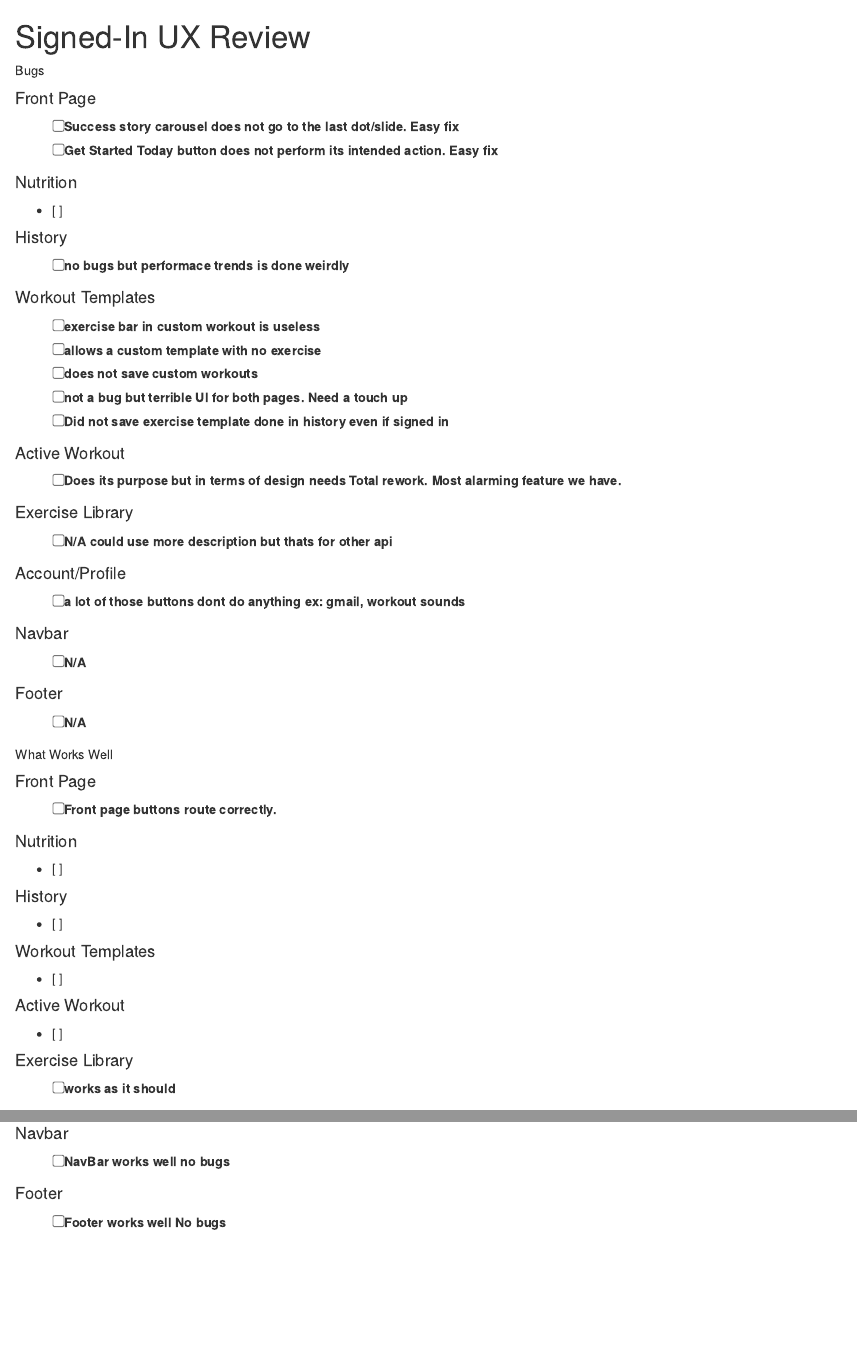
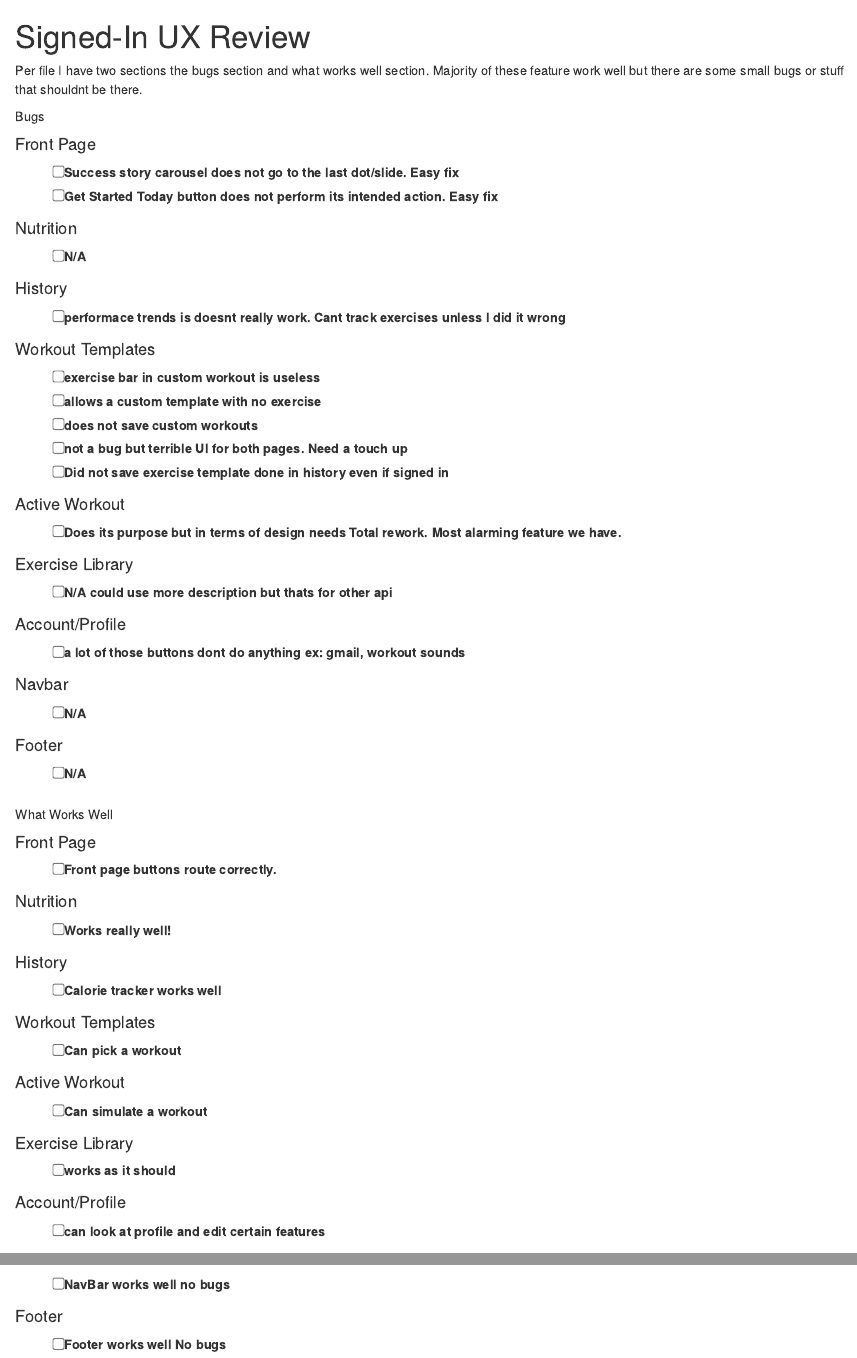
Before and after one commit to DahalAb1/healthFitness-pro, an R Markdown document (src/UX bugs/signed_in.rmd): the page in a window 1100 px wide, from its top, and a second part further down, joined at a grey line. Rendered offline with R 4.5, knitr and Pandoc, with nearby package versions.

Commit message:
SCRUM-91 Documented Nutrition bugs and did final clean up
For final clean up I looked over the features again and made sure they aligned with my findings.

```diff
--- a/src/UX bugs/signed_in.rmd
+++ b/src/UX bugs/signed_in.rmd
@@ -1,5 +1,8 @@
 # Signed-In UX Review
 
+
+Per file I have two sections the bugs section and what works well section.
+Majority of these feature work well but there are some small bugs or stuff that shouldnt be there.
 
 
 ############# Bugs
@@ -9,10 +12,10 @@
 - [ ] Get Started Today button does not perform its intended action. Easy fix
 
 #### Nutrition
-- [ ]
+- [ ]  N/A
 
 #### History
-- [ ] no bugs but performace trends is done weirdly
+- [ ]  performace trends is doesnt really work. Cant track exercises unless I did it wrong
 
 #### Workout Templates
 - [ ] exercise bar in custom workout is useless
@@ -69,22 +55,22 @@
 - [ ] Front page buttons route correctly.
 
 #### Nutrition
-- [ ]
+- [ ] Works really well!
 
 #### History
-- [ ]
+- [ ] Calorie tracker works well
 
 #### Workout Templates
-- [ ]
+- [ ] Can pick a workout
 
 #### Active Workout
-- [ ]
+- [ ] Can simulate a workout
 
 #### Exercise Library
 - [ ] works as it should
 
 #### Account/Profile
-- [ ]
+- [ ] can look at profile and edit certain features
 
 #### Navbar
 - [ ] NavBar works well no bugs
```
Also changed, not shown: src/UX bugs/signed_out.rmd (+12 -11 lines), src/UX bugs/signed_in.rmd (21 more changed lines).
